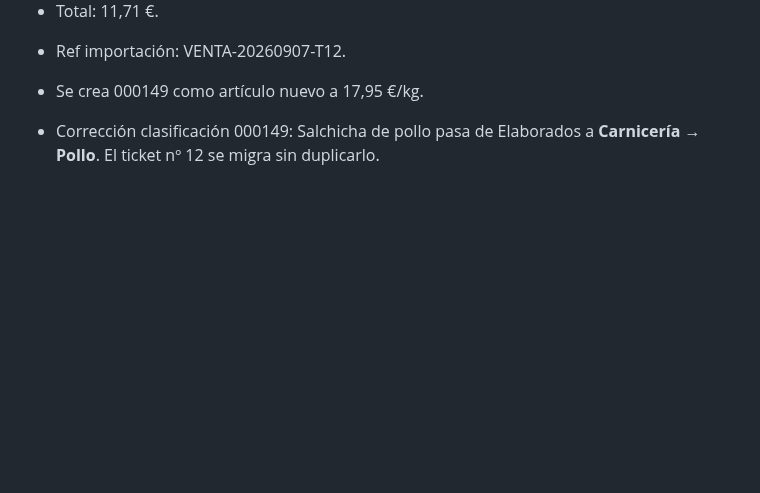
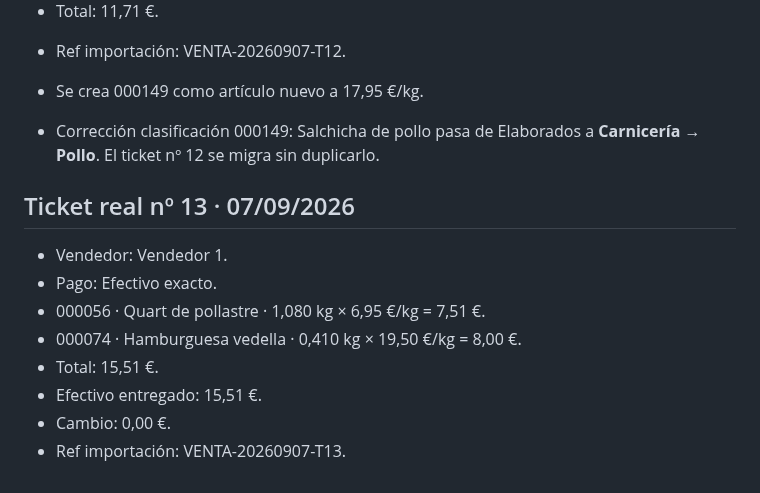
Before and after one commit to felixganes-svg/sincroniaia-demo, a Markdown page: tpv-alimentacion-dibal-lab-v1-3-lab-tickets-dictados/CONTINUIDAD.md, the part around the change. Rendered like a GitHub page; blank space fills up the shorter version.

Commit message:
Registra ticket real 13

```diff
--- a/tpv-alimentacion-dibal-lab-v1-3-lab-tickets-dictados/CONTINUIDAD.md
+++ b/tpv-alimentacion-dibal-lab-v1-3-lab-tickets-dictados/CONTINUIDAD.md
@@ -67,3 +67,14 @@ No hay tickets ficticios cargados en la publicación inicial.
 - Se crea 000149 como artículo nuevo a 17,95 €/kg.
 
 - Corrección clasificación 000149: Salchicha de pollo pasa de Elaborados a **Carnicería → Pollo**. El ticket nº 12 se migra sin duplicarlo.
+
+
+## Ticket real nº 13 · 07/09/2026
+- Vendedor: Vendedor 1.
+- Pago: Efectivo exacto.
+- 000056 · Quart de pollastre · 1,080 kg × 6,95 €/kg = 7,51 €.
+- 000074 · Hamburguesa vedella · 0,410 kg × 19,50 €/kg = 8,00 €.
+- Total: 15,51 €.
+- Efectivo entregado: 15,51 €.
+- Cambio: 0,00 €.
+- Ref importación: VENTA-20260907-T13.
```
